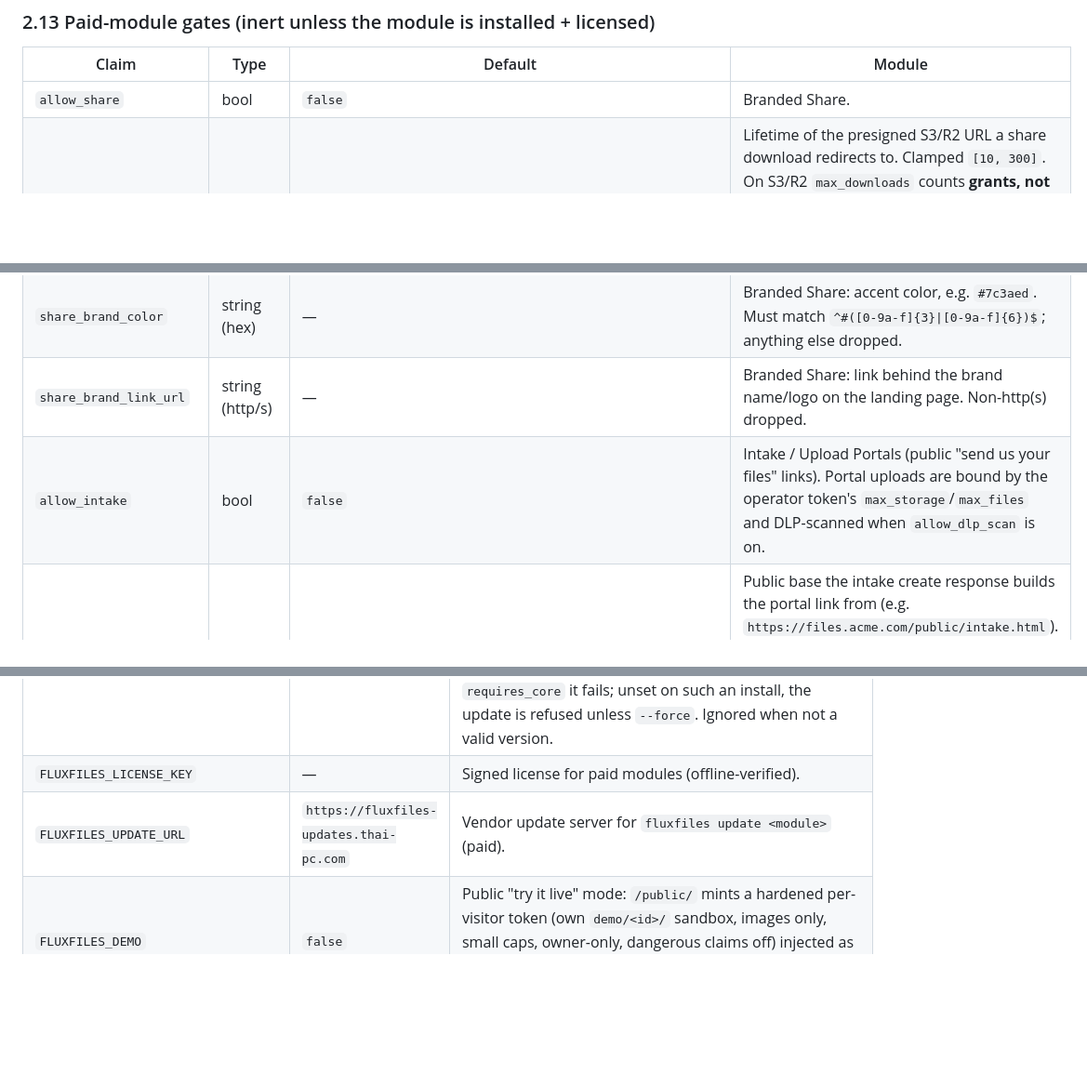
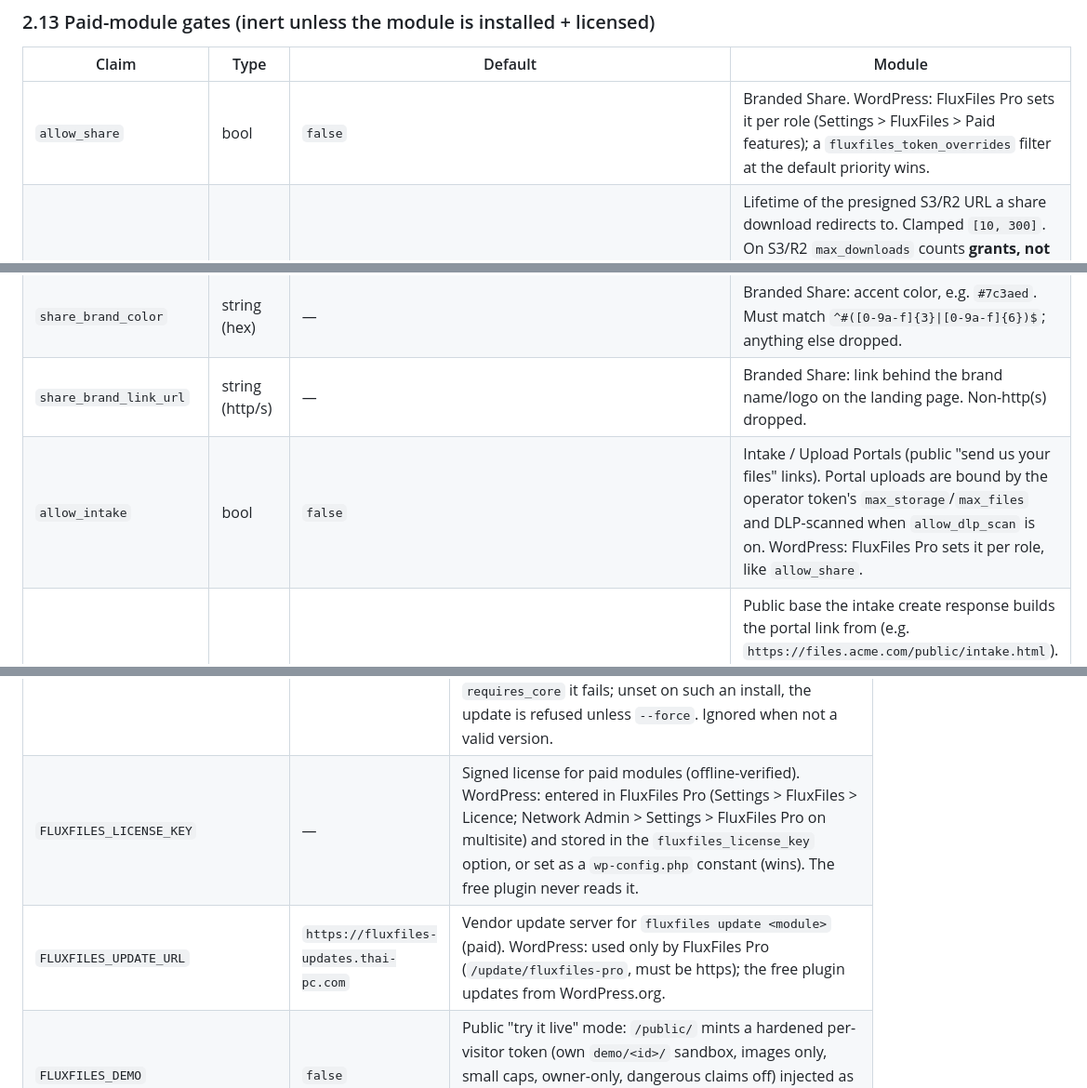
Before and after one commit to thai-pc/fluxfiles, a Markdown page: docs/reference/CONFIG.md, 3 parts joined by grey strips. Shown at 93% size. Drawn GitHub-style; blank space fills up the shorter version.

Commit message:
docs(config): WordPress notes for FluxFiles Pro (licence key, update URL, engine constants, allow_share/intake)
Co-Authored-By: Claude Opus 5.5 <noreply@anthropic.com>

```diff
--- a/docs/reference/CONFIG.md
+++ b/docs/reference/CONFIG.md
@@ -207,7 +207,7 @@ The duplicate finder (`GET /api/fm/duplicates`, free) has no claim of its own
 ### 2.13 Paid-module gates (inert unless the module is installed + licensed)
 | Claim | Type | Default | Module |
 |---|---|---|---|
-| `allow_share` | bool | `false` | Branded Share. |
+| `allow_share` | bool | `false` | Branded Share. WordPress: FluxFiles Pro sets it per role (Settings > FluxFiles > Paid features); a `fluxfiles_token_overrides` filter at the default priority wins. |
 | `share_url_ttl` | int (s) | `60` | Lifetime of the presigned S3/R2 URL a share download redirects to. Clamped `[10, 300]`. On S3/R2 `max_downloads` counts **grants, not downloads** — a handed-out presigned URL stays fetchable until it expires, and this value bounds that window. Read at create time and baked into the share record. |
 | `share_base_url` | string (http/s) | — | Public base the create response builds the recipient link from (e.g. `https://files.acme.com/public/share.html`). Non-http(s) dropped. Empty = the request origin + `/public/share.html` — i.e. derived from the `Host` header, so **set this explicitly behind a proxy/CDN** rather than trusting the forwarded host. The canonical recipient page is `GET /api/fm/share/page` (served by the `share` module, API base injected as `<meta name="fm-api-base">`); `/public/share.html` stays valid as a redirect stub to that page (query and hash are kept). |
 | `share_preview` | bool | `true` | Allow the landing page to render an inline preview (images via `/api/fm/img`; PDFs only on uncapped shares — an `<iframe>` of the real bytes *is* a download). `false` = download-only. |
@@ -216,7 +216,7 @@ The duplicate finder (`GET /api/fm/duplicates`, free) has no claim of its own
 | `share_brand_logo_url` | string (http/s) | — | Branded Share: logo image URL rendered on the landing page. Non-http(s) dropped. Operator hosts the file themselves (same BYO-embed model as `office_url`). |
 | `share_brand_color` | string (hex) | — | Branded Share: accent color, e.g. `#7c3aed`. Must match `^#([0-9a-f]{3}\|[0-9a-f]{6})$`; anything else dropped. |
 | `share_brand_link_url` | string (http/s) | — | Branded Share: link behind the brand name/logo on the landing page. Non-http(s) dropped. |
-| `allow_intake` | bool | `false` | Intake / Upload Portals (public "send us your files" links). Portal uploads are bound by the operator token's `max_storage`/`max_files` and DLP-scanned when `allow_dlp_scan` is on. |
+| `allow_intake` | bool | `false` | Intake / Upload Portals (public "send us your files" links). Portal uploads are bound by the operator token's `max_storage`/`max_files` and DLP-scanned when `allow_dlp_scan` is on. WordPress: FluxFiles Pro sets it per role, like `allow_share`. |
 | `intake_base_url` | string (http/s) | — | Public base the intake create response builds the portal link from (e.g. `https://files.acme.com/public/intake.html`). Non-http(s) dropped. Empty = the request origin + `/public/intake.html` — i.e. derived from the `Host` header, so **set this explicitly behind a proxy/CDN**. Mirrors `share_base_url`: the canonical page is `GET /api/fm/intake/page` (served by the `intake` module); `/public/intake.html` stays valid as a redirect stub to that page. |
 | `intake_analytics` | bool | `false` | Log a per-event record (timestamp, type `received`/`rejected`, IP, user-agent, reason, filename) for a portal, in addition to the existing `received`/`rejected` counters. Off by default — persists visitor IP addresses (privacy/compliance footprint), unlike the plain counters. Baked into the portal record at create time, like `intake_base_url`. |
 | `intake_brand_name` | string | — | Intake branding: display name shown on the upload-portal landing page. Max 80 chars. Baked into the portal record at create time, like `intake_base_url`. |
@@ -348,8 +348,8 @@ private-local-media requirement.
 | `FLUXFILES_INTAKE_UPLOAD_LIMIT` | `10` | Intake upload attempts/min per portal id **+ client IP** — the portal's password brute-force surface (when one is set) and per-uploader flood limit. |
 | `FLUXFILES_INTAKE_UPLOAD_TOTAL` | `60` | Intake upload attempts/min per portal id, **no IP component** — the ceiling IP rotation can't escape. Keep it above the number of legitimate concurrent contributors a portal expects. |
 | `FLUXFILES_CORE_VERSION` | — | The running core's version (`1.0.6`), for installs where Composer cannot tell (git checkout, release zip, Docker: the root package is `dev-*`). `fluxfiles update <module>` sends it as `core_version` and refuses a module whose `requires_core` it fails; unset on such an install, the update is refused unless `--force`. Ignored when not a valid version. |
-| `FLUXFILES_LICENSE_KEY` | — | Signed license for paid modules (offline-verified). |
-| `FLUXFILES_UPDATE_URL` | `https://fluxfiles-updates.thai-pc.com` | Vendor update server for `fluxfiles update <module>` (paid). |
+| `FLUXFILES_LICENSE_KEY` | — | Signed license for paid modules (offline-verified). WordPress: entered in FluxFiles Pro (Settings > FluxFiles > Licence; Network Admin > Settings > FluxFiles Pro on multisite) and stored in the `fluxfiles_license_key` option, or set as a `wp-config.php` constant (wins). The free plugin never reads it. |
+| `FLUXFILES_UPDATE_URL` | `https://fluxfiles-updates.thai-pc.com` | Vendor update server for `fluxfiles update <module>` (paid). WordPress: used only by FluxFiles Pro (`/update/fluxfiles-pro`, must be https); the free plugin updates from WordPress.org. |
 | `FLUXFILES_DEMO` | `false` | Public "try it live" mode: `/public/` mints a hardened per-visitor token (own `demo/<id>/` sandbox, images only, small caps, owner-only, dangerous claims off) injected as `window.__FM_BOOT__` — safe to embed by iframe on a marketing site. |
 | `FLUXFILES_DEMO_TTL_HOURS` | `6` | Demo sandbox lifetime + token TTL; older sandboxes auto-purge. |
 | `FLUXFILES_DEMO_MAX_MB` / `_QUOTA_MB` / `_MAX_FILES` | `5` / `50` / `30` | Demo per-file size / total quota / file-count caps. |
```
Also changed, not shown: other parts of docs/reference/CONFIG.md (+1 -1 lines).
